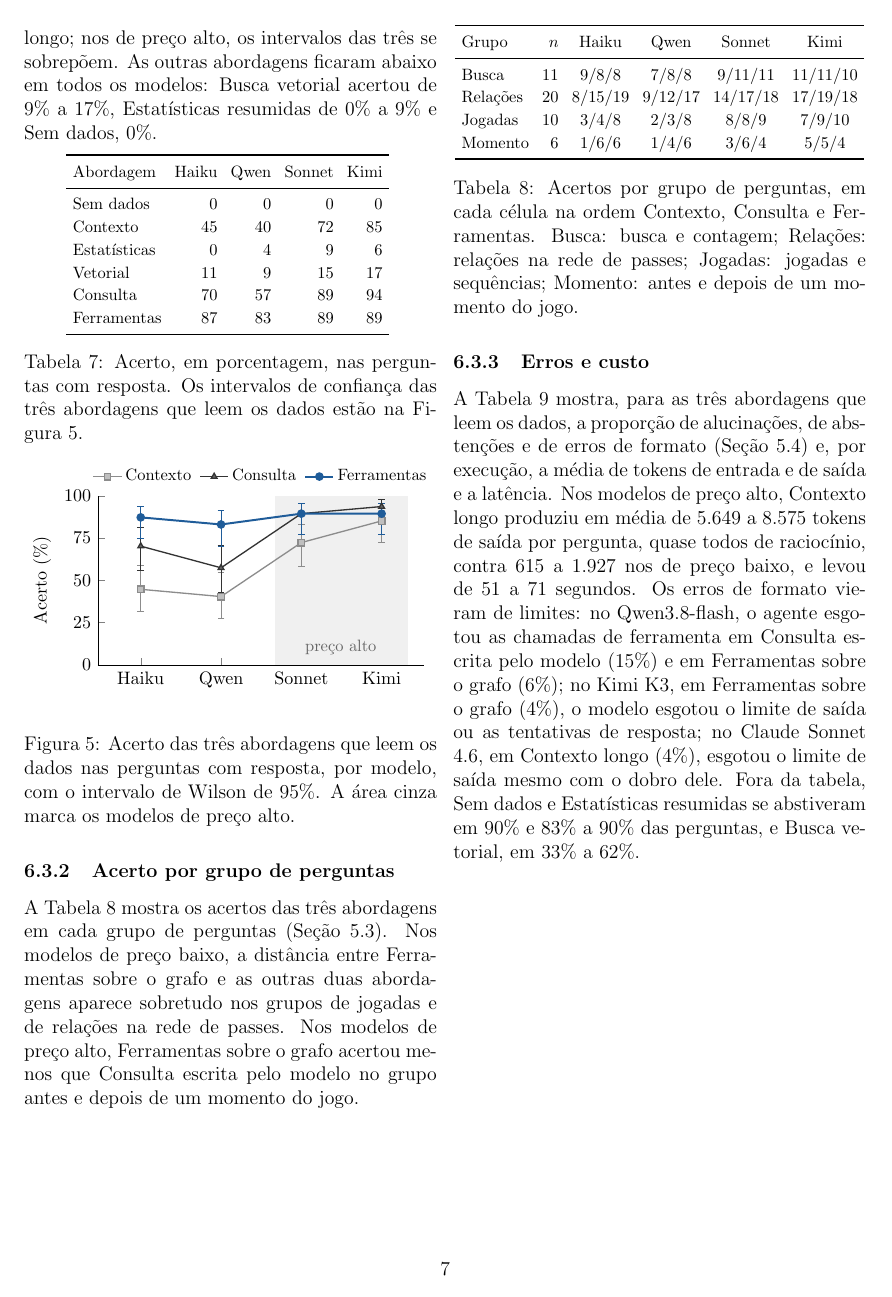
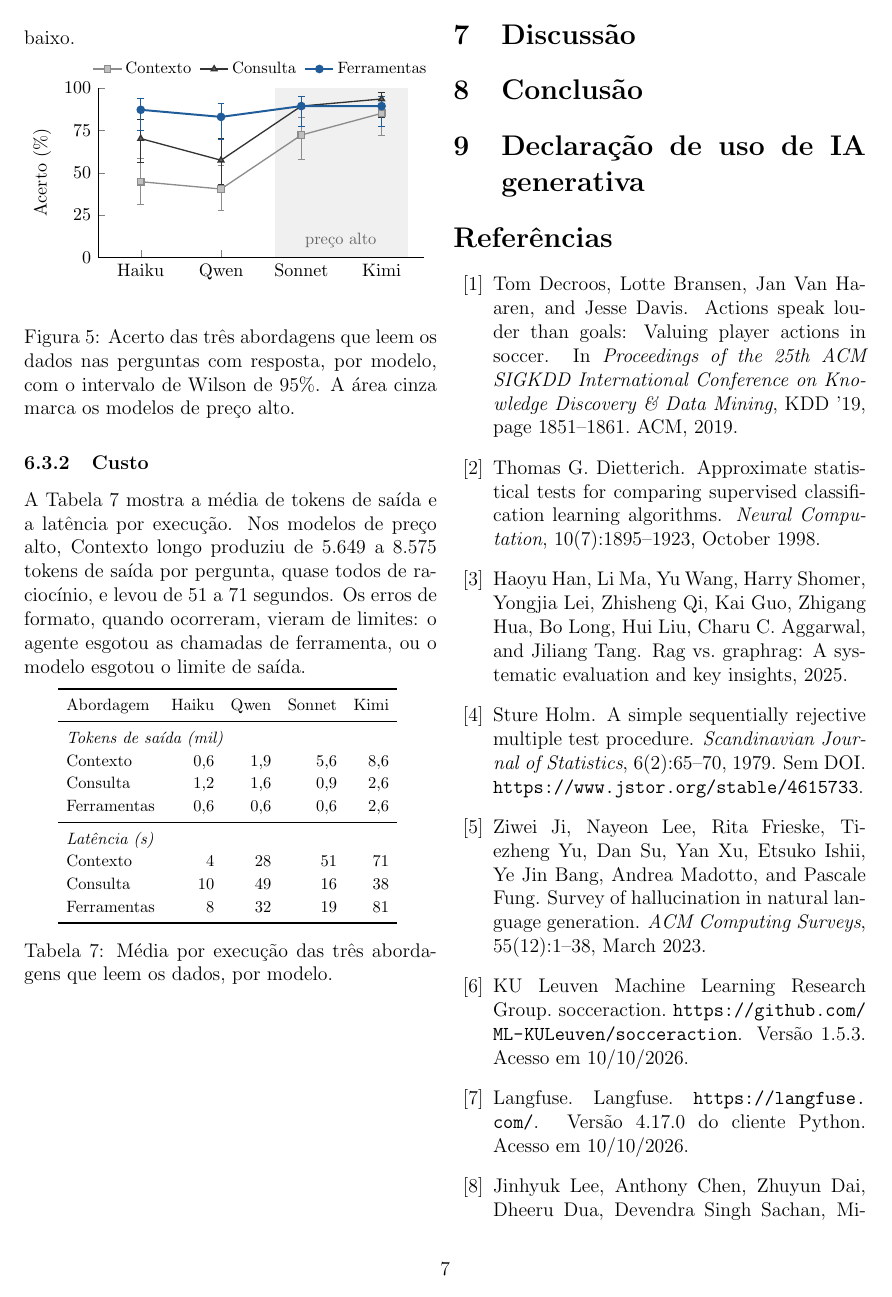
Before and after one commit to joaowinderfeldbussolotto/football-tactics-knowledge-graph, a LaTeX document (paper/main.tex, which reads paper/generated/numbers.tex, paper/generated/tables/cost_models.tex, paper/sections/05-resultados.tex): page 7 of 10 before the commit and page 7 of 9 after it. Compiled offline with pdfLaTeX.

Commit message:
Results: lean version with the chart, a small output/latency table and a general abstention sentence
Co-Authored-By: Claude Opus 5.5 <noreply@anthropic.com>
Claude-Session: https://claude.ai/code/session_01GDzakjT7uBi84EBVr1ucvq

```diff
--- a/paper/generated/numbers.tex
+++ b/paper/generated/numbers.tex
@@ -122,6 +122,7 @@
 \newcommand{\accKimiStatsInPrompt}{6\%}
 \newcommand{\accKimiTextToCypher}{94\%}
 \newcommand{\accKimiVector}{17\%}
+\newcommand{\accMaxOthers}{17\%}
 \newcommand{\accMomentsEventsInPrompt}{17\%}
 \newcommand{\accMomentsGraphTools}{100\%}
 \newcommand{\accMomentsNoContext}{0\%}
--- /dev/null
+++ b/paper/generated/tables/cost_models.tex
@@ -0,0 +1,15 @@
+\begin{tabular}{lrrrr}
+\toprule
+Abordagem & Haiku & Qwen & Sonnet & Kimi \\
+\midrule
+\multicolumn{5}{l}{\textit{Tokens de saída (mil)}} \\
+Contexto & 0,6 & 1,9 & 5,6 & 8,6 \\
+Consulta & 1,2 & 1,6 & 0,9 & 2,6 \\
+Ferramentas & 0,6 & 0,6 & 0,6 & 2,6 \\
+\midrule
+\multicolumn{5}{l}{\textit{Latência (s)}} \\
+Contexto & 4 & 28 & 51 & 71 \\
+Consulta & 10 & 49 & 16 & 38 \\
+Ferramentas & 8 & 32 & 19 & 81 \\
+\bottomrule
+\end{tabular}
--- a/paper/sections/05-resultados.tex
+++ b/paper/sections/05-resultados.tex
@@ -80,3 +70,0 @@ baixo, \armGraphTools{} ficou à frente das outras duas, com intervalos que não
-\armEventsInPrompt{}; nos de preço alto, os intervalos das três se sobrepõem. As outras abordagens ficaram
-abaixo em todos os modelos: \armVector{} acertou de \accRangeVector{}, \armStatsInPrompt{} de
-\accRangeStatsInPrompt{} e \armNoContext{}, \accRangeNoContext{}.
@@ -83,8 +77 @@ abaixo em todos os modelos: \armVector{} acertou de \accRangeVector{}, \armStats
 
-\vspace{2mm}
-\noindent\begin{minipage}{\columnwidth}
-\centering\footnotesize\renewcommand{\arraystretch}{1.15}\setlength{\tabcolsep}{4pt}
-\gentable{models}
-\captionof{table}{Acerto, em porcentagem, nas perguntas com resposta. Os intervalos de confiança das três
-abordagens que leem os dados estão na Figura~\ref{fig:modelos}.}\label{tab:acerto}
-\end{minipage}\par\smallskip
@@ -97,31 +87,16 @@ abordagens que leem os dados estão na Figura~\ref{fig:modelos}.}\label{tab:acer
 intervalo de Wilson de \ciLevel{}. A área cinza marca os modelos de preço alto.}\label{fig:modelos}
 \end{minipage}\par\smallskip
 
-\subsubsection{Acerto por grupo de perguntas}
+\subsubsection{Custo}
 
-A Tabela~\ref{tab:grupos} mostra os acertos das três abordagens em cada grupo de perguntas
-(Seção~\ref{sec:perguntas}). Nos modelos de preço baixo, a distância entre \armGraphTools{} e as outras duas
-abordagens aparece sobretudo nos grupos de jogadas e de relações na rede de passes. Nos modelos de preço alto,
-\armGraphTools{} acertou menos que \armTextToCypher{} no grupo antes e depois de um momento do jogo.
+A Tabela~\ref{tab:custo} mostra a média de tokens de saída e a latência por execução. Nos modelos de preço alto,
+\armEventsInPrompt{} produziu de \outRangeHighEventsInPrompt{} tokens de saída por pergunta, quase todos de
+raciocínio, e levou de \latRangeHighEventsInPrompt{} segundos. Os erros de formato, quando ocorreram, vieram de
+limites: o agente esgotou as chamadas de ferramenta, ou o modelo esgotou o limite de saída.
 
 \vspace{2mm}
 \noindent\begin{minipage}{\columnwidth}
-\centering\footnotesize\renewcommand{\arraystretch}{1.15}\setlength{\tabcolsep}{4pt}
-\gentable{groups_models}
-\captionof{table}{Acertos por grupo de perguntas, em cada célula na ordem \armShortEventsInPrompt{},
-\armShortTextToCypher{} e \armShortGraphTools{}. Busca: busca e contagem; Relações: relações na rede de passes;
-Jogadas: jogadas e sequências; Momento: antes e depois de um momento do jogo.}\label{tab:grupos}
+\centering\footnotesize\renewcommand{\arraystretch}{1.15}\setlength{\tabcolsep}{5pt}
+\gentable{cost_models}
+\captionof{table}{Média por execução das três abordagens que leem os dados, por modelo.}\label{tab:custo}
 \end{minipage}\par\smallskip
-
-\subsubsection{Erros e custo}
-
-A Tabela~\ref{tab:erros} mostra, para as três abordagens que leem os dados, a proporção de alucinações, de
-abstenções e de erros de formato (Seção~\ref{sec:conferencia}) e, por execução, a média de tokens de entrada e de
-saída e a latência. Nos modelos de preço alto, \armEventsInPrompt{} produziu em média de
-\outRangeHighEventsInPrompt{} tokens de saída por pergunta, quase todos de raciocínio, contra
-\outRangeLowEventsInPrompt{} nos de preço baixo, e levou de \latRangeHighEventsInPrompt{} segundos. Os erros de
-formato vieram de limites: no \modelQwen{}, o agente esgotou as chamadas de ferramenta em \armTextToCypher{}
-(\fmtQwenTextToCypher{}) e em \armGraphTools{} (\fmtQwenGraphTools{}); no \modelKimi{}, em \armGraphTools{}
-(\fmtKimiGraphTools{}), o modelo esgotou o limite de saída ou as tentativas de resposta; no \modelSonnet{}, em
-\armEventsInPrompt{} (\fmtSonnetEventsInPrompt{}), esgotou o limite de saída mesmo com o dobro dele. Fora da tabela, \armNoContext{} e \armStatsInPrompt{} se abstiveram em
-\abstRangeNoContext{} e \abstRangeStatsInPrompt{} das perguntas, e \armVector{}, em \abstRangeVector{}.
```
Also changed, not shown: paper/claims.md (+4 -4 lines), paper/sections/05-resultados.tex (30 more changed lines), 2 other files.
